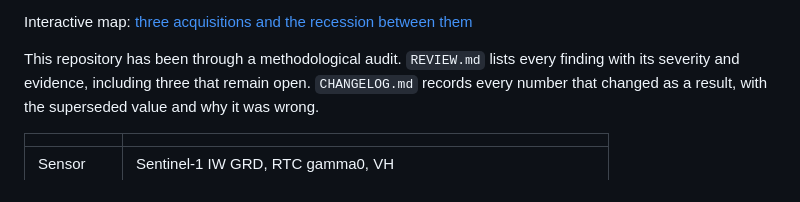
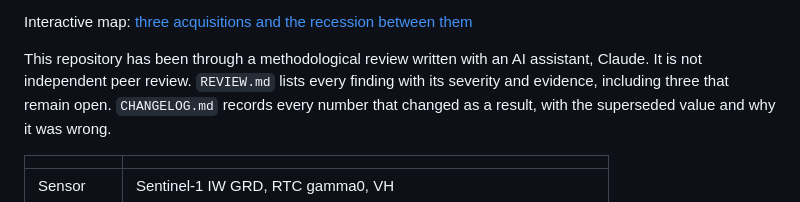
Before and after one commit to sruthi-swathandran/geospatial-portfolio, a Markdown page: 01-sentinel1-flood-extent/README.md, the part around the change. Drawn GitHub-style.

```diff
--- a/01-sentinel1-flood-extent/README.md
+++ b/01-sentinel1-flood-extent/README.md
@@ -16,7 +16,8 @@ reported with the decision that moves it and the amount it moves by.
 
 Interactive map: [three acquisitions and the recession between them](https://sruthi-swathandran.github.io/geospatial-portfolio/01-sentinel1-flood-extent/docs/)
 
-This repository has been through a methodological audit. `REVIEW.md` lists every
+This repository has been through a methodological review written with an AI
+assistant, Claude. It is not independent peer review. `REVIEW.md` lists every
 finding with its severity and evidence, including three that remain open.
 `CHANGELOG.md` records every number that changed as a result, with the
 superseded value and why it was wrong.
```
Also changed, not shown: 01-sentinel1-flood-extent/REVIEW.md (+2 -0 lines), README.md (+10 -9 lines).
